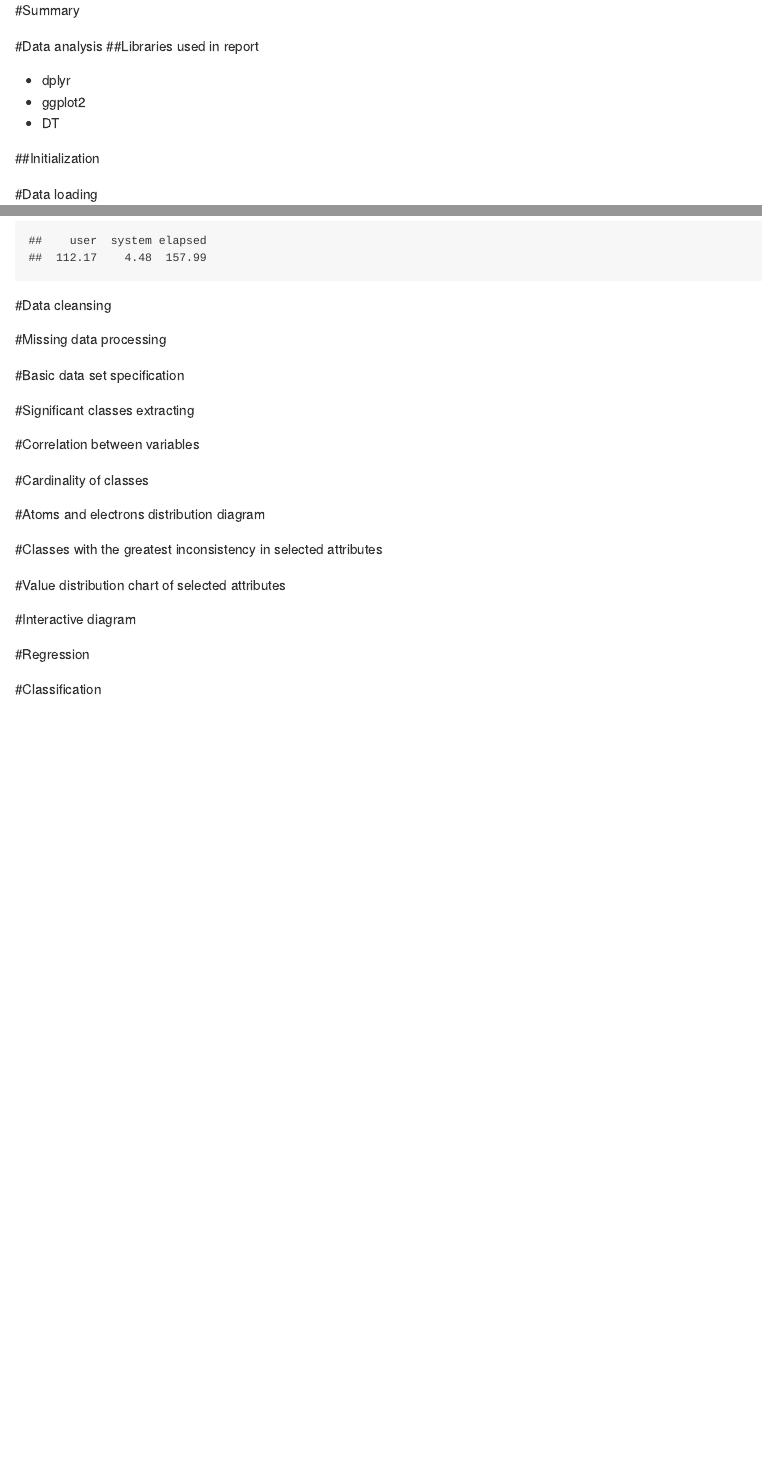
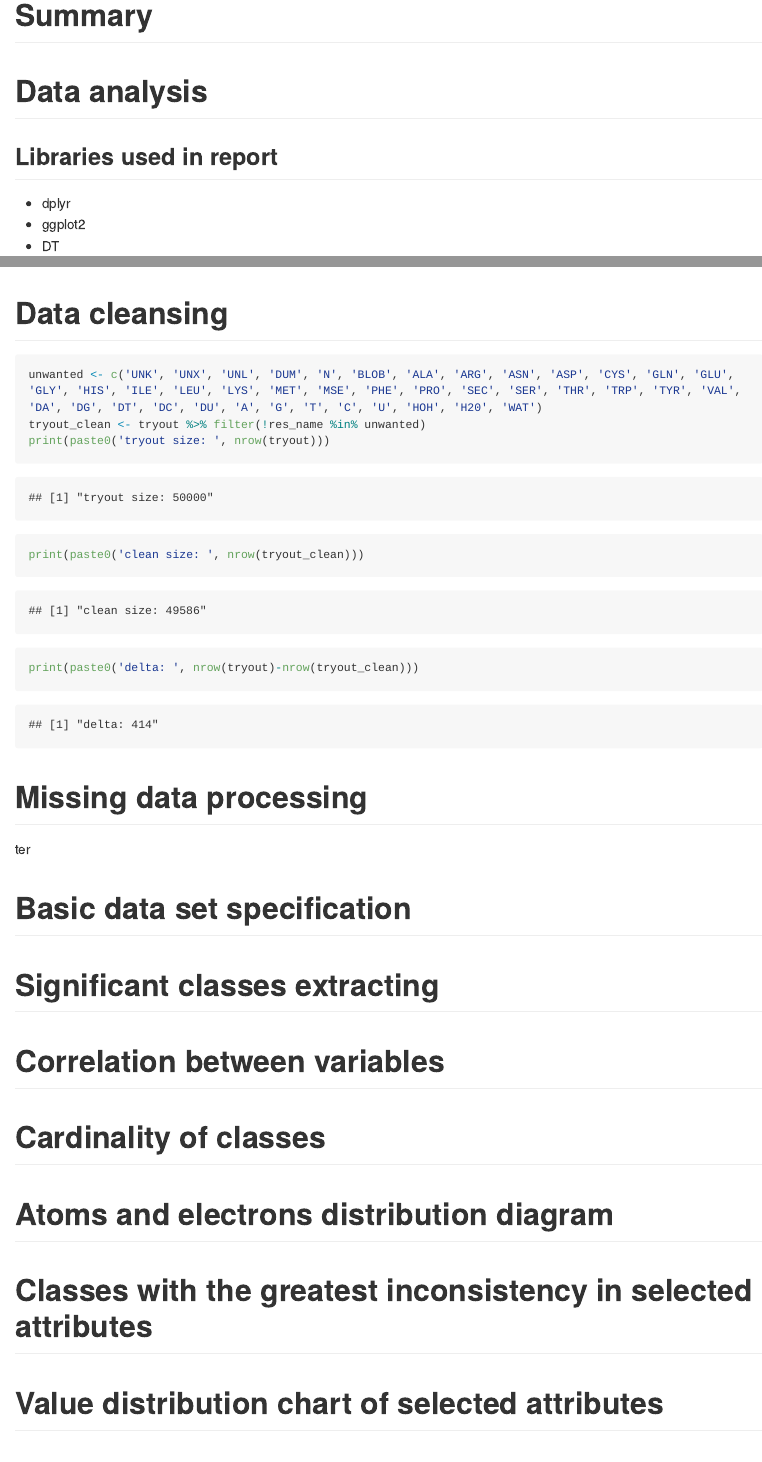
Before and after one commit to frontallobotomy77/ligandsAnalysis, an R Markdown document (report.Rmd): the page in a window 1100 px wide, from its top, and a second part further down, joined at a grey line. The pictures show the output file report.md that the author committed with the source, drawn offline in the style of GitHub; long lines of code are wrapped.

Commit message:
Data cleansing

````diff
--- a/report.Rmd
+++ b/report.Rmd
@@ -19,9 +20,9 @@ knitr::opts_chunk$set(echo = TRUE)
 ```
 
-#Summary <!-- na koniec -->
+# Summary
 
-#Data analysis
-##Libraries used in report <!-- opis + kod załączający -->
+# Data analysis
+## Libraries used in report
  - dplyr
  - ggplot2
  - DT
@@ -41,19 +42,20 @@ library(DT)
 ```
 
 
-##Initialization <!-- zapewnienie powtarzalności wykonania -->
+## Initialization
 
 ```{r initialization, include=FALSE}
 set.seed(7)
 prettyTable <- function(table_df, round_columns=numeric(), round_digits=2) {
-    DT::datatable(table_df, style="bootstrap", filter = "top", rownames = FALSE, extensions = "Buttons", options = list(dom = 'Bfrtip',                    buttons = c('copy', 'csv', 'excel', 'pdf', 'print'))) %>%
+    DT::datatable(table_df, style="bootstrap", filter = "top", rownames = FALSE, extensions = "Buttons", options = list(dom = 'Bfrtip',
+                  buttons = c('copy', 'csv', 'excel', 'pdf', 'print'))) %>%
     formatRound(round_columns, round_digits)
 }
 ```
 
-#Data loading
+# Data loading
 
-```{r data loading, cache=TRUE}
-# Start the clock!
+```{r data loading, cache=TRUE, echo=FALSE}
+#Start the clock!
 ptm <- proc.time()
 
@@ -62,29 +63,42 @@ sample <- read.table(file='data/all_summary.csv', header = TRUE, sep = ';', stri
+classes <- sapply(sample, class)
+classes <- ifelse(classes == 'integer', 'numeric', classes)
+classes['res_name'] <- 'factor'
+classes['res_id'] <- 'character'
+tryout <- read.table(file='data/all_summary.csv', header = TRUE, nrows = 50000, sep = ';', colClasses = classes, comment.char = "",
+                     stringsAsFactors = FALSE, strip.white = TRUE, na.strings = 'NA', quote = "'", dec = '.')
 
 # Stop the clock
 proc.time() - ptm
 ```
 
+# Data cleansing
+```{r data cleansing}
+unwanted <- c('UNK', 'UNX', 'UNL', 'DUM', 'N', 'BLOB', 'ALA', 'ARG', 'ASN', 'ASP', 'CYS', 'GLN', 'GLU', 'GLY', 'HIS', 'ILE', 'LEU', 'LYS', 'MET', 'MSE', 'PHE', 'PRO', 'SEC', 'SER', 'THR', 'TRP', 'TYR', 'VAL', 'DA', 'DG', 'DT', 'DC', 'DU', 'A', 'G', 'T', 'C', 'U', 'HOH', 'H20', 'WAT')
+tryout_clean <- tryout %>% filter(!res_name %in% unwanted)
+print(paste0('tryout size: ', nrow(tryout)))
+print(paste0('clean size: ', nrow(tryout_clean)))
+print(paste0('delta: ', nrow(tryout)-nrow(tryout_clean)))
+```
 
-#Data cleansing
+# Missing data processing
+ter
 
-#Missing data processing
+# Basic data set specification
 
-#Basic data set specification
+# Significant classes extracting
 
-#Significant classes extracting
+# Correlation between variables
 
-#Correlation between variables
+# Cardinality of classes
 
-#Cardinality of classes
+# Atoms and electrons distribution diagram
 
-#Atoms and electrons distribution diagram
+# Classes with the greatest inconsistency in selected attributes
 
-#Classes with the greatest inconsistency in selected attributes
+# Value distribution chart of selected attributes
 
-#Value distribution chart of selected attributes
+# Interactive diagram
 
-#Interactive diagram
+# Regression
 
-#Regression
-
-#Classification
+# Classification
````
Also changed, not shown: report.html, report.md, report.Rmd (18 more changed lines), 1 other file.
